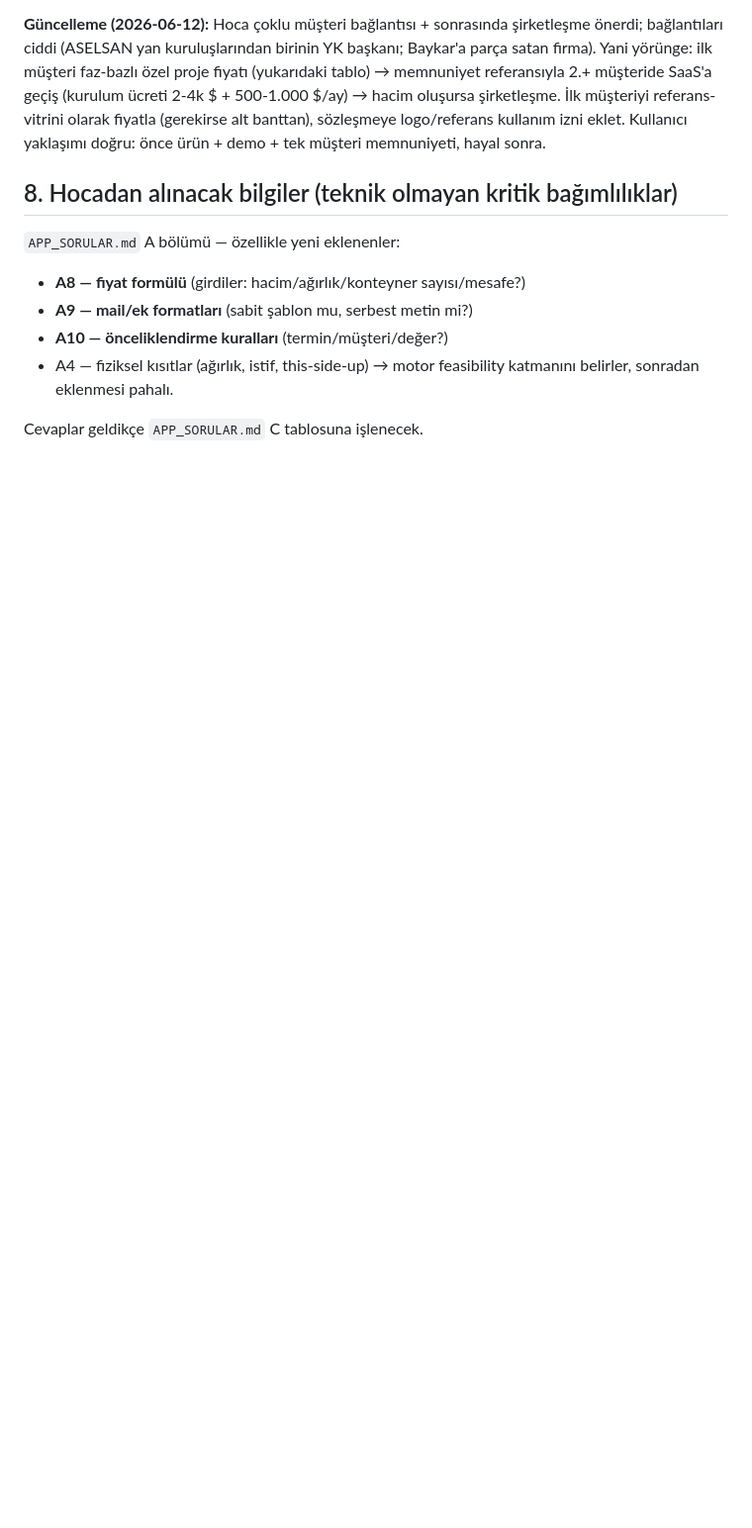
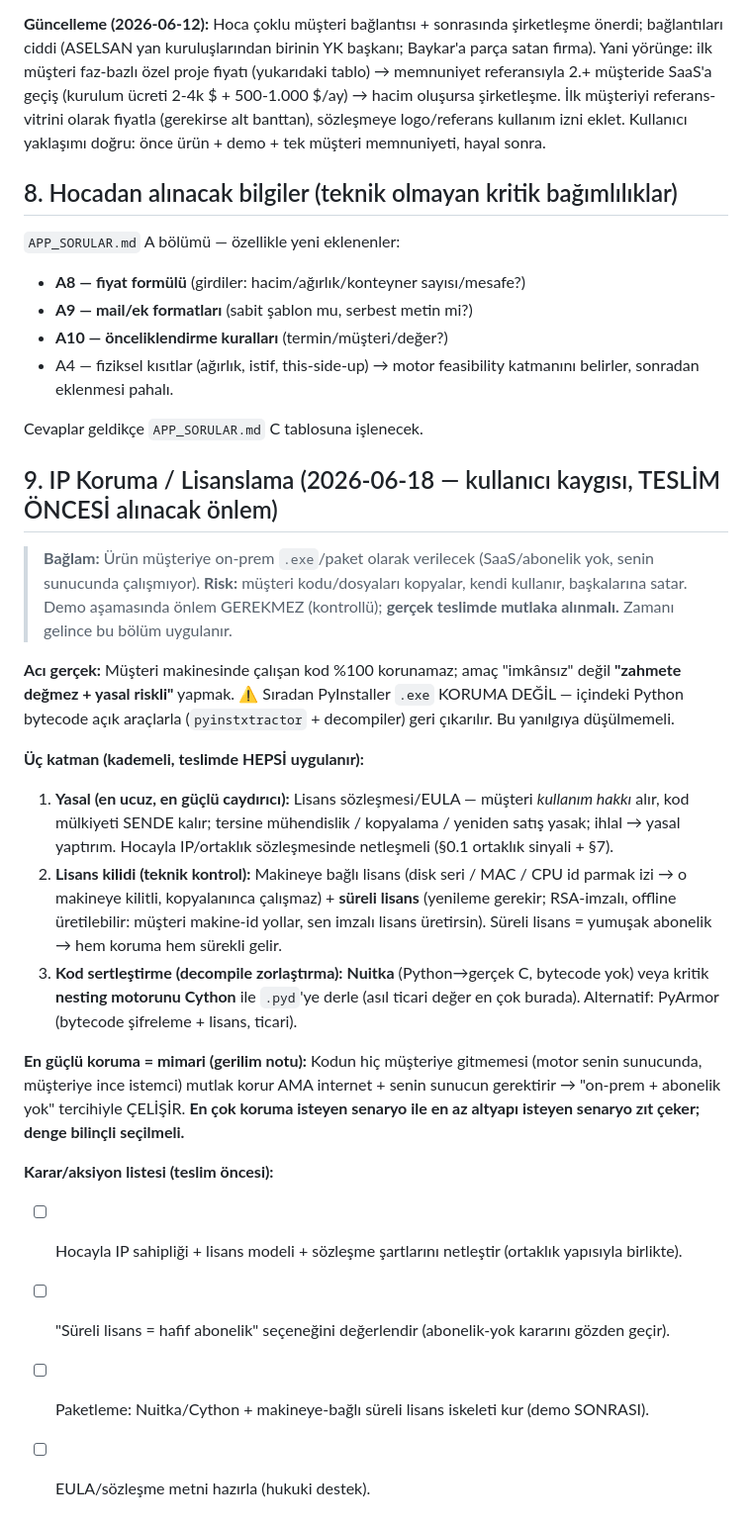
Before and after one commit to Eren845205/ie488-3d-nesting, a Markdown page: APP_YOL_HARITASI.md, the part around the change. Shown at 99% size. Rendered like a GitHub page; blank space fills up the shorter version.

Commit message:
docs(roadmap): §9 IP koruma / lisanslama — teslim öncesi alınacak önlem
Kullanıcı kaygısı (on-prem teslimde müşteri kodu kopyalar/satar). Demo'da gerek
yok, gerçek teslimde şart. Kalıcı plan notu + aksiyon listesi:
- Acı gerçek: müşteri makinesindeki kod %100 korunamaz; PyInstaller .exe tek
  başına koruma DEĞİL (bytecode geri çıkarılır).
- 3 katman: yasal (EULA, mülkiyet geliştiricide) + lisans kilidi (makineye-bağlı
  + süreli, RSA-imzalı) + kod sertleştirme (Nuitka / motoru Cython).
- Gerilim notu: en güçlü koruma = kodu hiç vermemek (SaaS) ama on-prem+abonelik-yok
  ile çelişir; denge bilinçli seçilmeli. Süreli lisans = yumuşak abonelik.
- Aksiyon: hocayla IP/ortaklık+lisans netleştir; paketlemeye koruma katmanı ekle.

Co-Authored-By: Claude Opus 4.8 (1M context) <noreply@anthropic.com>

```diff
--- a/APP_YOL_HARITASI.md
+++ b/APP_YOL_HARITASI.md
@@ -730,3 +730,42 @@ doğru: önce ürün + demo + tek müşteri memnuniyeti, hayal sonra.
   katmanını belirler, sonradan eklenmesi pahalı.
 
 Cevaplar geldikçe `APP_SORULAR.md` C tablosuna işlenecek.
+
+## 9. IP Koruma / Lisanslama (2026-06-18 — kullanıcı kaygısı, TESLİM ÖNCESİ alınacak önlem)
+
+> **Bağlam:** Ürün müşteriye on-prem `.exe`/paket olarak verilecek (SaaS/abonelik
+> yok, senin sunucunda çalışmıyor). **Risk:** müşteri kodu/dosyaları kopyalar,
+> kendi kullanır, başkalarına satar. Demo aşamasında önlem GEREKMEZ (kontrollü);
+> **gerçek teslimde mutlaka alınmalı.** Zamanı gelince bu bölüm uygulanır.
+
+**Acı gerçek:** Müşteri makinesinde çalışan kod %100 korunamaz; amaç "imkânsız"
+değil **"zahmete değmez + yasal riskli"** yapmak. ⚠️ Sıradan PyInstaller `.exe`
+KORUMA DEĞİL — içindeki Python bytecode açık araçlarla (`pyinstxtractor` +
+decompiler) geri çıkarılır. Bu yanılgıya düşülmemeli.
+
+**Üç katman (kademeli, teslimde HEPSİ uygulanır):**
+
+1. **Yasal (en ucuz, en güçlü caydırıcı):** Lisans sözleşmesi/EULA — müşteri
+   *kullanım hakkı* alır, kod mülkiyeti SENDE kalır; tersine mühendislik /
+   kopyalama / yeniden satış yasak; ihlal → yasal yaptırım. Hocayla IP/ortaklık
+   sözleşmesinde netleşmeli (§0.1 ortaklık sinyali + §7).
+2. **Lisans kilidi (teknik kontrol):** Makineye bağlı lisans (disk seri / MAC /
+   CPU id parmak izi → o makineye kilitli, kopyalanınca çalışmaz) + **süreli
+   lisans** (yenileme gerekir; RSA-imzalı, offline üretilebilir: müşteri
+   makine-id yollar, sen imzalı lisans üretirsin). Süreli lisans = yumuşak
+   abonelik → hem koruma hem sürekli gelir.
+3. **Kod sertleştirme (decompile zorlaştırma):** **Nuitka** (Python→gerçek C,
+   bytecode yok) veya kritik **nesting motorunu Cython** ile `.pyd`'ye derle
+   (asıl ticari değer en çok burada). Alternatif: PyArmor (bytecode şifreleme +
+   lisans, ticari).
+
+**En güçlü koruma = mimari (gerilim notu):** Kodun hiç müşteriye gitmemesi (motor
+senin sunucunda, müşteriye ince istemci) mutlak korur AMA internet + senin sunucun
+gerektirir → "on-prem + abonelik yok" tercihiyle ÇELİŞİR. **En çok koruma isteyen
+senaryo ile en az altyapı isteyen senaryo zıt çeker; denge bilinçli seçilmeli.**
+
+**Karar/aksiyon listesi (teslim öncesi):**
+- [ ] Hocayla IP sahipliği + lisans modeli + sözleşme şartlarını netleştir (ortaklık yapısıyla birlikte).
+- [ ] "Süreli lisans = hafif abonelik" seçeneğini değerlendir (abonelik-yok kararını gözden geçir).
+- [ ] Paketleme: Nuitka/Cython + makineye-bağlı süreli lisans iskeleti kur (demo SONRASI).
+- [ ] EULA/sözleşme metni hazırla (hukuki destek).
```
